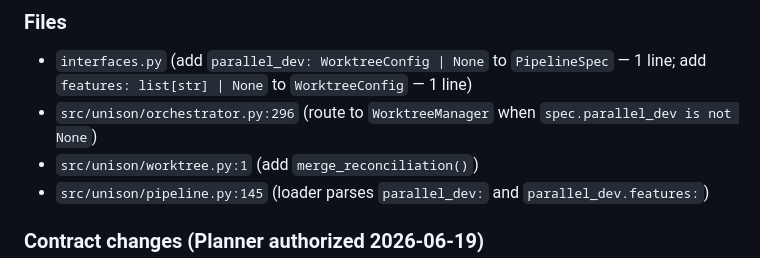
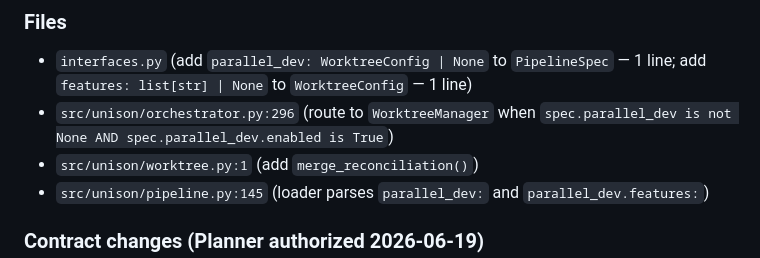
Before and after one commit to Xuan0629/unison, a Markdown page: prd/tech-design.md, the part around the change. Drawn GitHub-style.

Commit message:
design: V2 fix Round 8 — clarify Phase 5 file hint (enabled=True gate)

```diff
--- a/prd/tech-design.md
+++ b/prd/tech-design.md
@@ -301,7 +301,7 @@ ORDER BY id
   `PipelineSpec` — 1 line; add `features: list[str] | None` to
   `WorktreeConfig` — 1 line)
 - `src/unison/orchestrator.py:296` (route to `WorktreeManager` when
-  `spec.parallel_dev is not None`)
+  `spec.parallel_dev is not None AND spec.parallel_dev.enabled is True`)
 - `src/unison/worktree.py:1` (add `merge_reconciliation()`)
 - `src/unison/pipeline.py:145` (loader parses `parallel_dev:` and
   `parallel_dev.features:`)
```
